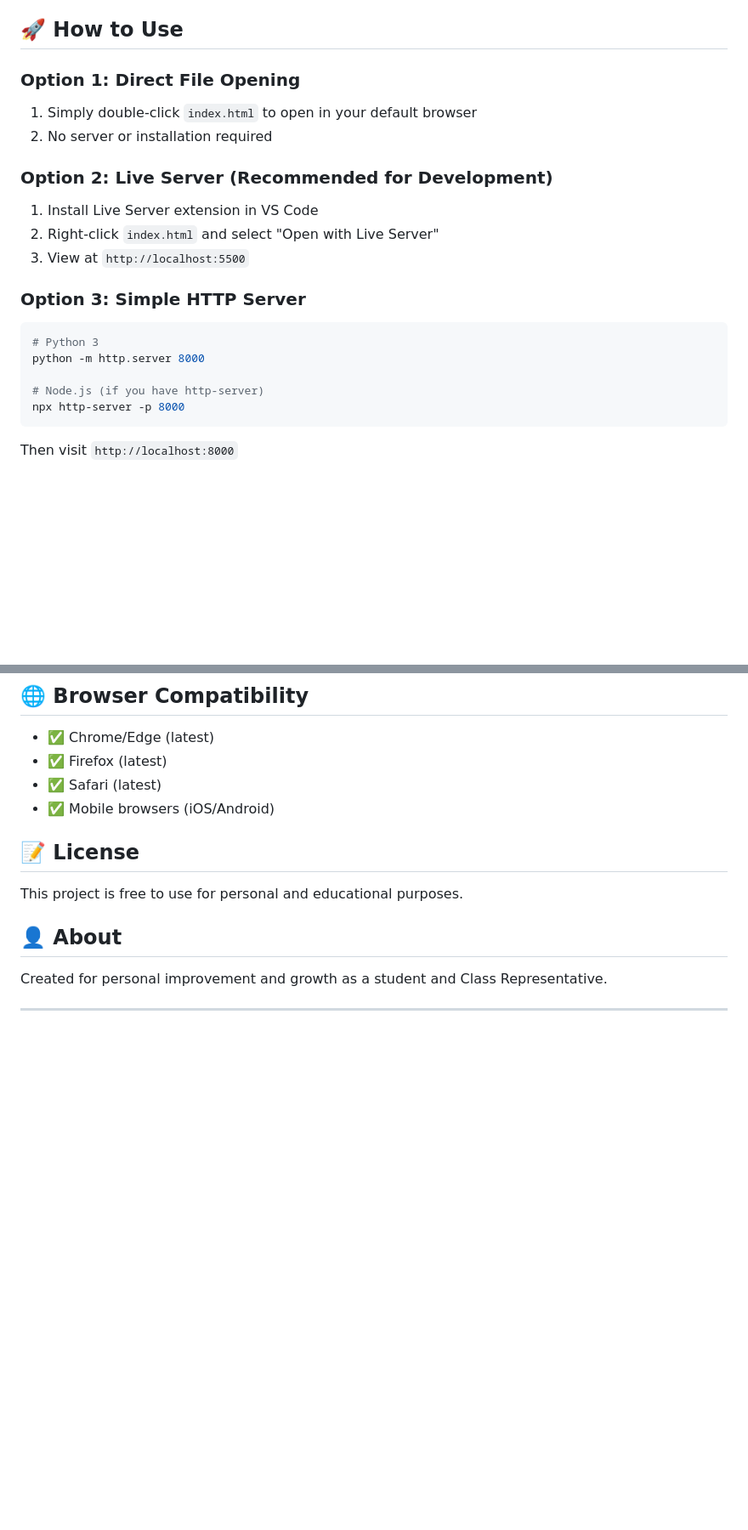
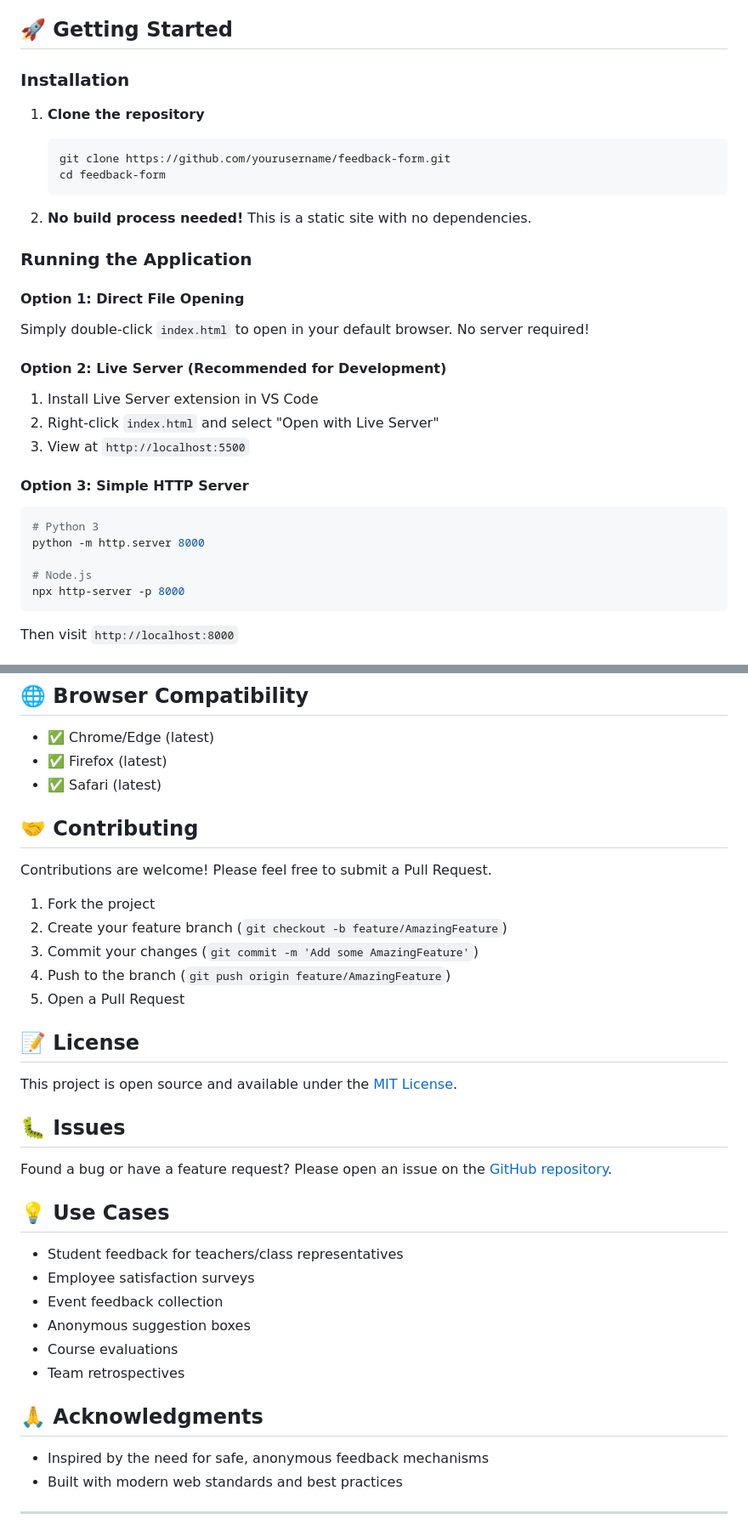
Before and after one commit to usman2789/Feedback-Form, a Markdown page: README.md, 2 parts joined by grey strips. Shown at 85% size. GitHub-like rendering; blank space fills up the shorter version.

Commit message:
update : readme

````diff
--- a/README.md
+++ b/README.md
@@ -23,23 +24,34 @@ A respectful, anonymous, and emotionally safe evaluation form for students to pr
 6. **Improvement** - One thing I should avoid/change (open text)
 7. **Final Reflection** - Any advice for personal improvement (textarea)
 
-## 🚀 How to Use
+## 🚀 Getting Started
 
-### Option 1: Direct File Opening
-1. Simply double-click `index.html` to open in your default browser
-2. No server or installation required
+### Installation
 
-### Option 2: Live Server (Recommended for Development)
+1. **Clone the repository**
+   ```bash
+   git clone https://github.com/yourusername/feedback-form.git
+   cd feedback-form
+   ```
+
+2. **No build process needed!** This is a static site with no dependencies.
+
+### Running the Application
+
+#### Option 1: Direct File Opening
+Simply double-click `index.html` to open in your default browser. No server required!
+
+#### Option 2: Live Server (Recommended for Development)
 1. Install Live Server extension in VS Code
 2. Right-click `index.html` and select "Open with Live Server"
 3. View at `http://localhost:5500`
 
-### Option 3: Simple HTTP Server
+#### Option 3: Simple HTTP Server
 ```bash
 # Python 3
 python -m http.server 8000
 
-# Node.js (if you have http-server)
+# Node.js
 npx http-server -p 8000
 ```
 Then visit `http://localhost:8000`
@@ -119,15 +133,37 @@ This form prioritizes:
 - ✅ Chrome/Edge (latest)
 - ✅ Firefox (latest)
 - ✅ Safari (latest)
-- ✅ Mobile browsers (iOS/Android)
+## 🤝 Contributing
+
+Contributions are welcome! Please feel free to submit a Pull Request.
+
+1. Fork the project
+2. Create your feature branch (`git checkout -b feature/AmazingFeature`)
+3. Commit your changes (`git commit -m 'Add some AmazingFeature'`)
+4. Push to the branch (`git push origin feature/AmazingFeature`)
+5. Open a Pull Request
 
 ## 📝 License
 
-This project is free to use for personal and educational purposes.
+This project is open source and available under the [MIT License](LICENSE).
 
-## 👤 About
+## 🐛 Issues
 
-Created for personal improvement and growth as a student and Class Representative.
+Found a bug or have a feature request? Please open an issue on the [GitHub repository](https://github.com/yourusername/feedback-form/issues).
+
+## 💡 Use Cases
+
+- Student feedback for teachers/class representatives
+- Employee satisfaction surveys
+- Event feedback collection
+- Anonymous suggestion boxes
+- Course evaluations
+- Team retrospectives
+
+## 🙏 Acknowledgments
+
+- Inspired by the need for safe, anonymous feedback mechanisms
+- Built with modern web standards and best practices
 
 ---
 
````
Also changed, not shown: other parts of README.md (+10 -6 lines).
